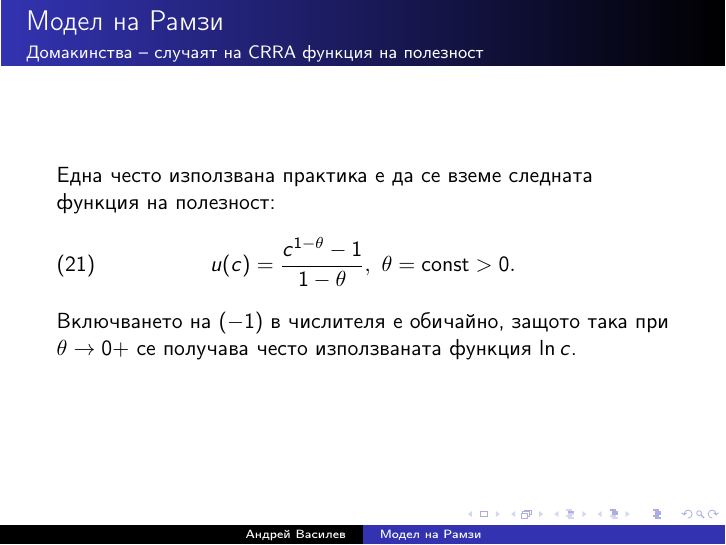
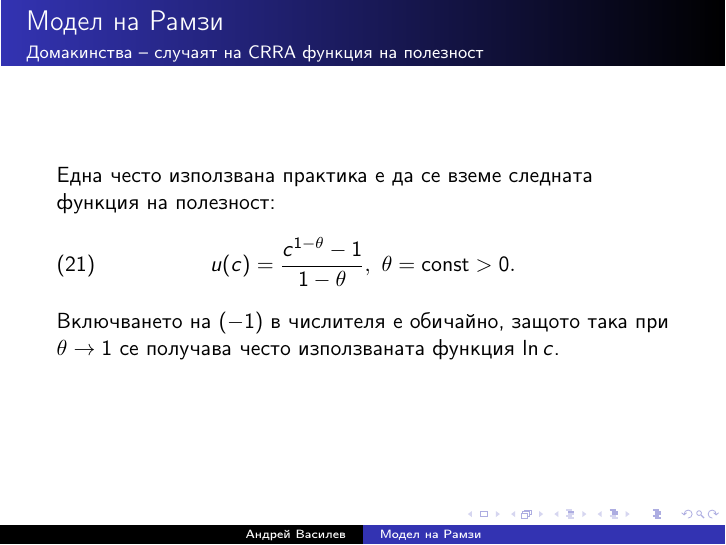
Before and after one commit to avassilev/Macro1_slides, LaTeX slides (Ramsey.tex): page 21 of 43. Compiled offline with LaTeX, dvips and Ghostscript; the source files are stored in an older character set and shown here as Unicode.

Commit message:
Fix an error

```diff
--- a/Ramsey.tex
+++ b/Ramsey.tex
@@ -384,7 +384,7 @@
 	u(c)=\frac{c^{1-\theta}-1}{1-\theta},~\theta = \const>0.
 	\label{eq:contramCRRAfunc}
 \end{equation}
-Включването на $ (-1 ) $ в числителя е обичайно, защото така при $ \theta\rightarrow 0+ $ се получава често използваната функция $ \ln c $. \bigskip
+Включването на $ (-1 ) $ в числителя е обичайно, защото така при $ \theta\rightarrow 1 $ се получава често използваната функция $ \ln c $. \bigskip
 
 %Оттук нататък ще предполагаме, че $\theta \in (0, 1) $; за $\theta > 1 $ резултатите са аналогични.
 \end{frame}
```
Also changed, not shown: Ramsey.pdf.
